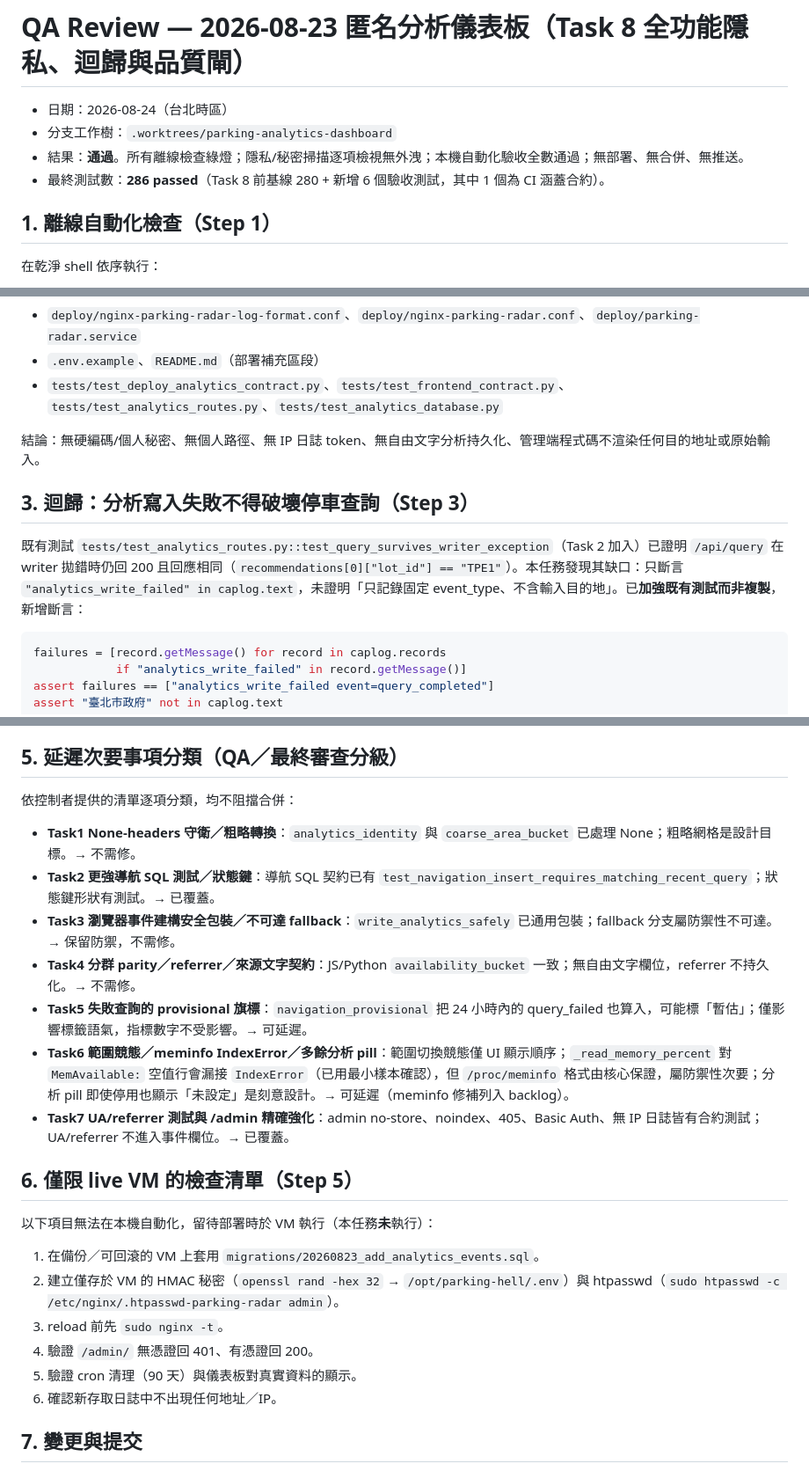
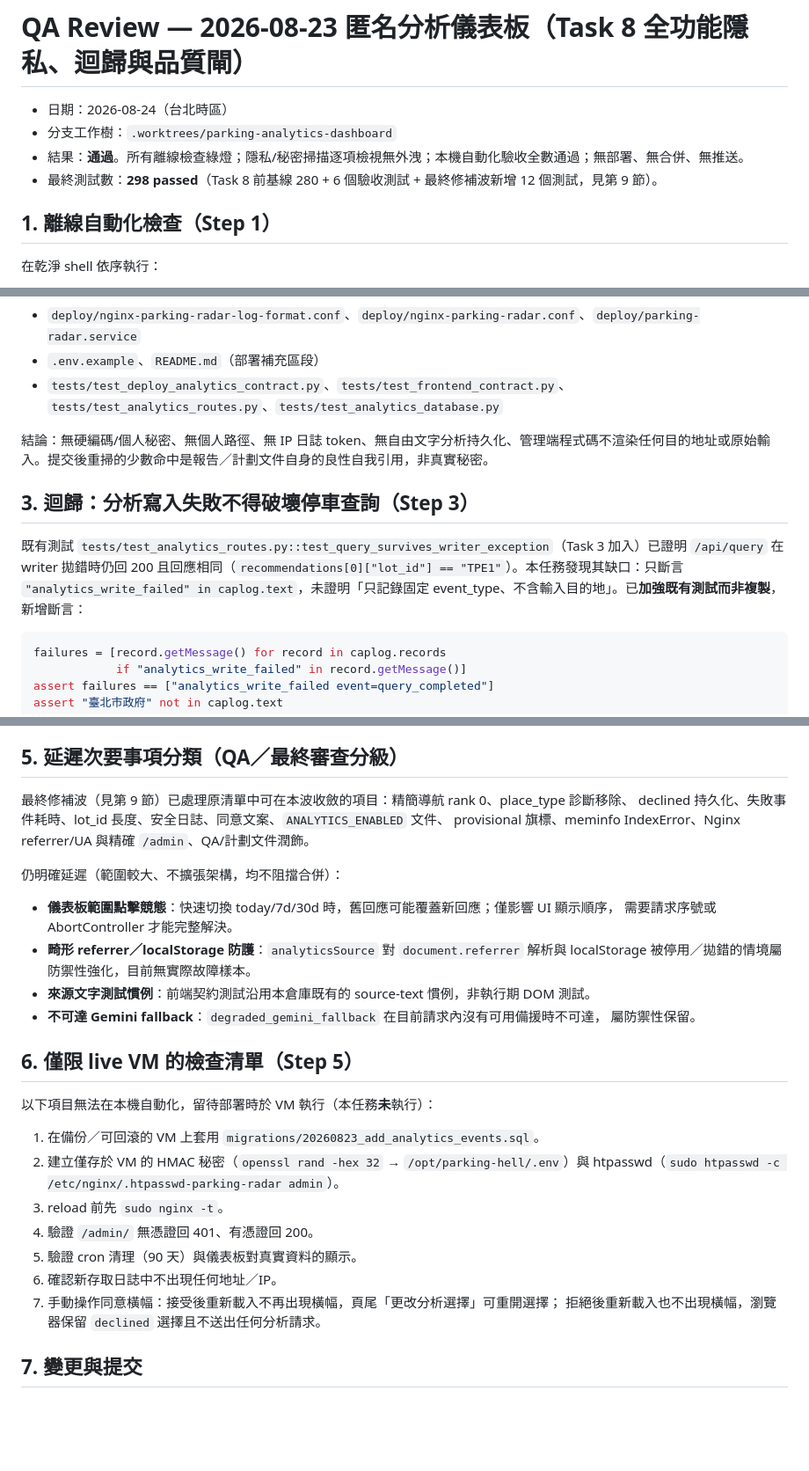
Before and after one commit to hh123456tw/parking-radar, a Markdown page: docs/QA_REVIEW_2026-08-23_ANALYTICS.md, 3 parts joined by grey strips. Shown at 88% size. Rendered like a GitHub page; blank space fills up the shorter version.

````diff
--- a/docs/QA_REVIEW_2026-08-23_ANALYTICS.md
+++ b/docs/QA_REVIEW_2026-08-23_ANALYTICS.md
@@ -3,7 +3,7 @@
 - 日期：2026-08-24（台北時區）
 - 分支工作樹：`.worktrees/parking-analytics-dashboard`
 - 結果：**通過**。所有離線檢查綠燈；隱私/秘密掃描逐項檢視無外洩；本機自動化驗收全數通過；無部署、無合併、無推送。
-- 最終測試數：**286 passed**（Task 8 前基線 280 + 新增 6 個驗收測試，其中 1 個為 CI 涵蓋合約）。
+- 最終測試數：**298 passed**（Task 8 前基線 280 + 6 個驗收測試 + 最終修補波新增 12 個測試，見第 9 節）。
 
 ## 1. 離線自動化檢查（Step 1）
 
@@ -79,11 +79,11 @@ git grep -nE "ANALYTICS_HMAC_SECRET=.{8,}|auth_basic_user_file.*(Downloads|Users
 - `.env.example`、`README.md`（部署補充區段）
 - `tests/test_deploy_analytics_contract.py`、`tests/test_frontend_contract.py`、`tests/test_analytics_routes.py`、`tests/test_analytics_database.py`
 
-結論：無硬編碼/個人秘密、無個人路徑、無 IP 日誌 token、無自由文字分析持久化、管理端程式碼不渲染任何目的地址或原始輸入。
+結論：無硬編碼/個人秘密、無個人路徑、無 IP 日誌 token、無自由文字分析持久化、管理端程式碼不渲染任何目的地址或原始輸入。提交後重掃的少數命中是報告／計劃文件自身的良性自我引用，非真實秘密。
 
 ## 3. 迴歸：分析寫入失敗不得破壞停車查詢（Step 3）
 
-既有測試 `tests/test_analytics_routes.py::test_query_survives_writer_exception`（Task 2 加入）已證明 `/api/query` 在 writer 拋錯時仍回 200 且回應相同（`recommendations[0]["lot_id"] == "TPE1"`）。本任務發現其缺口：只斷言 `"analytics_write_failed" in caplog.text`，未證明「只記錄固定 event_type、不含輸入目的地」。已**加強既有測試而非複製**，新增斷言：
+既有測試 `tests/test_analytics_routes.py::test_query_survives_writer_exception`（Task 3 加入）已證明 `/api/query` 在 writer 拋錯時仍回 200 且回應相同（`recommendations[0]["lot_id"] == "TPE1"`）。本任務發現其缺口：只斷言 `"analytics_write_failed" in caplog.text`，未證明「只記錄固定 event_type、不含輸入目的地」。已**加強既有測試而非複製**，新增斷言：
 
 ```python
 failures = [record.getMessage() for record in caplog.records
@@ -112,15 +112,19 @@ assert "臺北市政府" not in caplog.text
 
 ## 5. 延遲次要事項分類（QA／最終審查分級）
 
-依控制者提供的清單逐項分類，均不阻擋合併：
+最終修補波（見第 9 節）已處理原清單中可在本波收斂的項目：精簡導航 rank 0、place_type 診斷移除、
+declined 持久化、失敗事件耗時、lot_id 長度、安全日誌、同意文案、`ANALYTICS_ENABLED` 文件、
+provisional 旗標、meminfo IndexError、Nginx referrer/UA 與精確 `/admin`、QA/計劃文件潤飾。
 
-- **Task1 None-headers 守衛／粗略轉換**：`analytics_identity` 與 `coarse_area_bucket` 已處理 None；粗略網格是設計目標。→ 不需修。
-- **Task2 更強導航 SQL 測試／狀態鍵**：導航 SQL 契約已有 `test_navigation_insert_requires_matching_recent_query`；狀態鍵形狀有測試。→ 已覆蓋。
-- **Task3 瀏覽器事件建構安全包裝／不可達 fallback**：`write_analytics_safely` 已通用包裝；fallback 分支屬防禦性不可達。→ 保留防禦，不需修。
-- **Task4 分群 parity／referrer／來源文字契約**：JS/Python `availability_bucket` 一致；無自由文字欄位，referrer 不持久化。→ 不需修。
-- **Task5 失敗查詢的 provisional 旗標**：`navigation_provisional` 把 24 小時內的 query_failed 也算入，可能標「暫估」；僅影響標籤語氣，指標數字不受影響。→ 可延遲。
-- **Task6 範圍競態／meminfo IndexError／多餘分析 pill**：範圍切換競態僅 UI 顯示順序；`_read_memory_percent` 對 `MemAvailable:` 空值行會漏接 `IndexError`（已用最小樣本確認），但 `/proc/meminfo` 格式由核心保證，屬防禦性次要；分析 pill 即使停用也顯示「未設定」是刻意設計。→ 可延遲（meminfo 修補列入 backlog）。
-- **Task7 UA/referrer 測試與 /admin 精確強化**：admin no-store、noindex、405、Basic Auth、無 IP 日誌皆有合約測試；UA/referrer 不進入事件欄位。→ 已覆蓋。
+仍明確延遲（範圍較大、不擴張架構，均不阻擋合併）：
+
+- **儀表板範圍點擊競態**：快速切換 today/7d/30d 時，舊回應可能覆蓋新回應；僅影響 UI 顯示順序，
+  需要請求序號或 AbortController 才能完整解決。
+- **畸形 referrer／localStorage 防護**：`analyticsSource` 對 `document.referrer` 解析與
+  localStorage 被停用／拋錯的情境屬防禦性強化，目前無實際故障樣本。
+- **來源文字測試慣例**：前端契約測試沿用本倉庫既有的 source-text 慣例，非執行期 DOM 測試。
+- **不可達 Gemini fallback**：`degraded_gemini_fallback` 在目前請求內沒有可用備援時不可達，
+  屬防禦性保留。
 
 ## 6. 僅限 live VM 的檢查清單（Step 5）
 
@@ -132,6 +136,8 @@ assert "臺北市政府" not in caplog.text
 4. 驗證 `/admin/` 無憑證回 401、有憑證回 200。
 5. 驗證 cron 清理（90 天）與儀表板對真實資料的顯示。
 6. 確認新存取日誌中不出現任何地址／IP。
+7. 手動操作同意橫幅：接受後重新載入不再出現橫幅，頁尾「更改分析選擇」可重開選擇；
+   拒絕後重新載入也不出現橫幅，瀏覽器保留 `declined` 選擇且不送出任何分析請求。
 
 ## 7. 變更與提交
 
````
Also changed, not shown: other parts of docs/QA_REVIEW_2026-08-23_ANALYTICS.md (+41 -1 lines), 1 other file.
